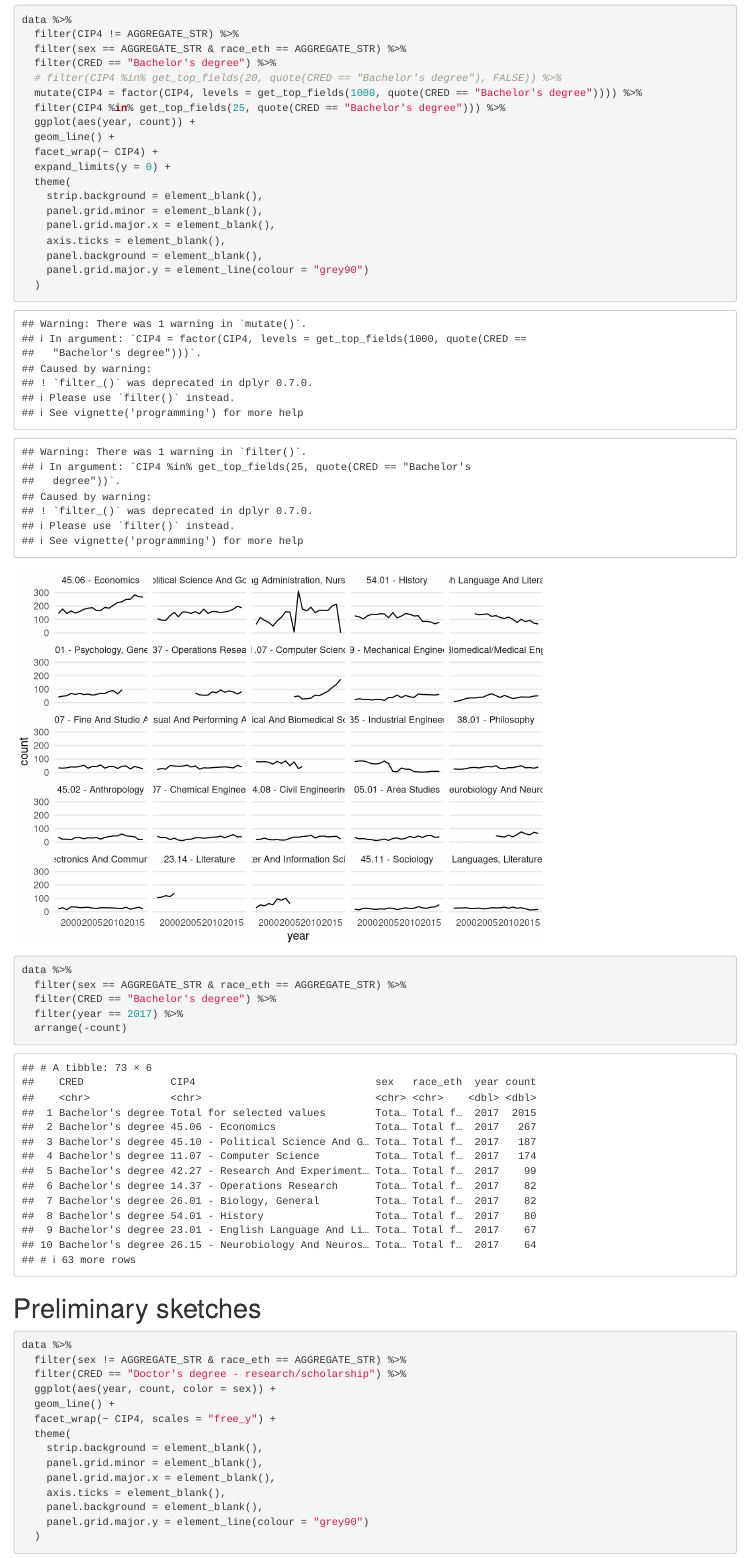
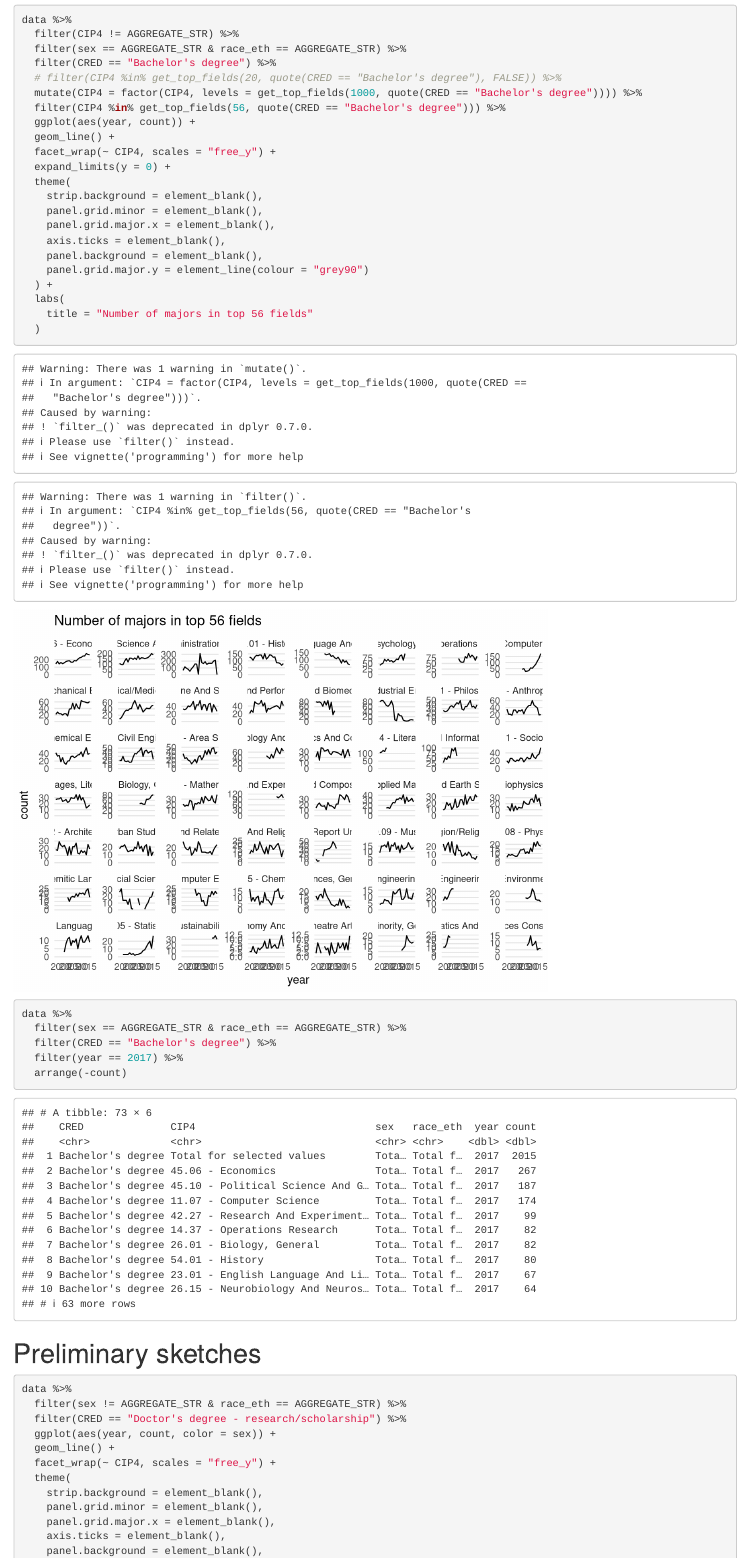
Before and after one commit to graphicsdesk/completions, an R Markdown document (r/sketches.Rmd): the page in a window 1100 px wide, from 850 px down. Rendered offline with R 4.5, knitr and Pandoc, with nearby package versions.

Commit message:
top majors

```diff
--- a/r/sketches.Rmd
+++ b/r/sketches.Rmd
@@ -50,10 +50,10 @@ data %>%
   filter(CRED == "Bachelor's degree") %>%
   # filter(CIP4 %in% get_top_fields(20, quote(CRED == "Bachelor's degree"), FALSE)) %>%
   mutate(CIP4 = factor(CIP4, levels = get_top_fields(1000, quote(CRED == "Bachelor's degree")))) %>%
-  filter(CIP4 %in% get_top_fields(25, quote(CRED == "Bachelor's degree"))) %>%
+  filter(CIP4 %in% get_top_fields(56, quote(CRED == "Bachelor's degree"))) %>%
   ggplot(aes(year, count)) +
   geom_line() +
-  facet_wrap(~ CIP4) +
+  facet_wrap(~ CIP4, scales = "free_y") +
   expand_limits(y = 0) +
   theme(
     strip.background = element_blank(),
@@ -62,6 +62,9 @@ data %>%
     axis.ticks = element_blank(),
     panel.background = element_blank(),
     panel.grid.major.y = element_line(colour = "grey90")
+  ) +
+  labs(
+    title = "Number of majors in top 56 fields"
   )
 
 data %>%
```
Also changed, not shown: r/top-25-majors.pdf (deleted), r/top-majors.pdf (added).
